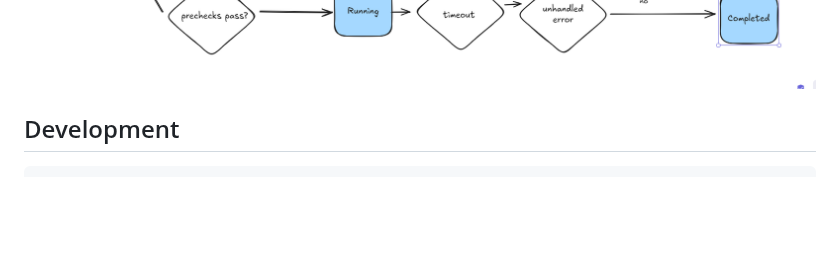
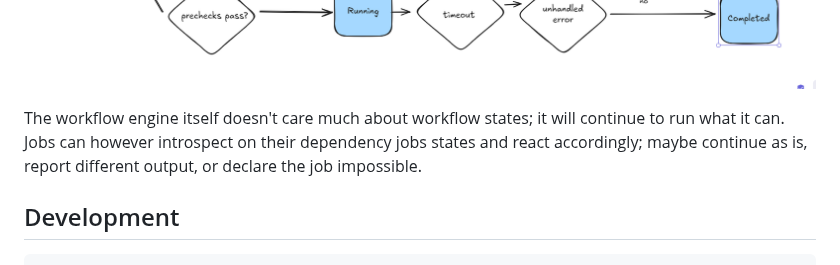
Before and after one commit to rgrannell1/zahir, a Markdown page: README.md, the part around the change. GitHub-like rendering; blank space fills up the shorter version.

Commit message:
Update README with workflow engine details
Clarify job behavior in workflow engine section.

```diff
--- a/README.md
+++ b/README.md
@@ -134,7 +134,7 @@ Pending → Ready → Claimed → Running → Complete
 
 ![](./job-lifecycle.png)
 
-
+The workflow engine itself doesn't care much about workflow states; it will continue to run what it can. Jobs can however introspect on their dependency jobs states and react accordingly; maybe continue as is, report different output, or declare the job impossible.
 
 ## Development
 
```
